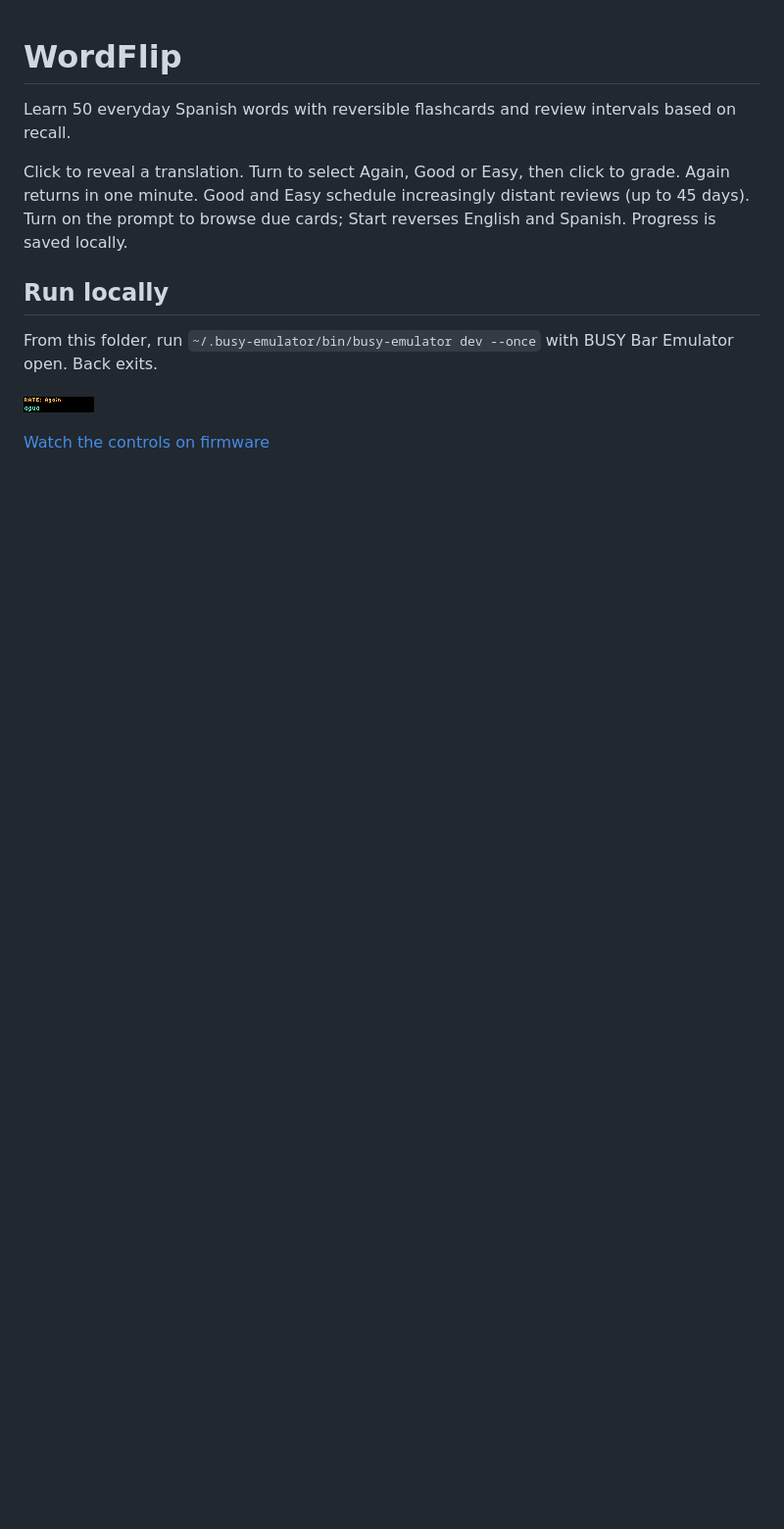
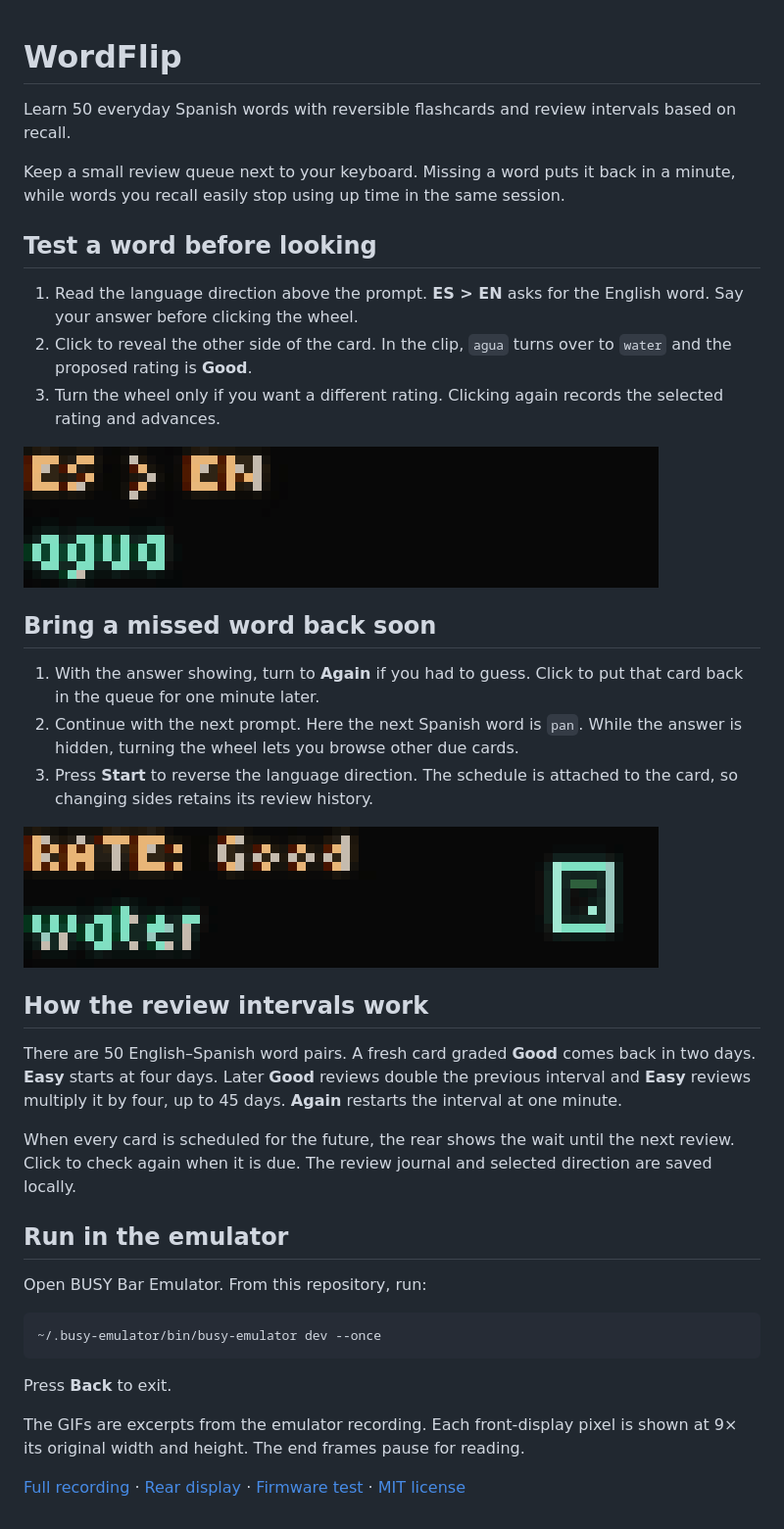
Before and after one commit to ncoooooper/busybar-wordflip, a Markdown page: README.md, the part around the change. Shown at 98% size. Rendered like a GitHub page; pictures changed too: media/guide/grade-and-advance.gif (added), media/guide/reveal-water.gif (added); blank space fills up the shorter version.

Commit message:
Add an illustrated user guide with recorded control sequences

````diff
--- a/README.md
+++ b/README.md
@@ -2,12 +2,40 @@
 
 Learn 50 everyday Spanish words with reversible flashcards and review intervals based on recall.
 
-Click to reveal a translation. Turn to select Again, Good or Easy, then click to grade. Again returns in one minute. Good and Easy schedule increasingly distant reviews (up to 45 days). Turn on the prompt to browse due cards; Start reverses English and Spanish. Progress is saved locally.
+Keep a small review queue next to your keyboard. Missing a word puts it back in a minute, while words you recall easily stop using up time in the same session.
 
-## Run locally
+## Test a word before looking
 
-From this folder, run `~/.busy-emulator/bin/busy-emulator dev --once` with BUSY Bar Emulator open. Back exits.
+1. Read the language direction above the prompt. **ES > EN** asks for the English word. Say your answer before clicking the wheel.
+2. Click to reveal the other side of the card. In the clip, `agua` turns over to `water` and the proposed rating is **Good**.
+3. Turn the wheel only if you want a different rating. Clicking again records the selected rating and advances.
 
-![BUSY Bar front display](screenshots/front-1.png)
+![The Spanish prompt agua becomes water under RATE: Good.](media/guide/reveal-water.gif)
 
-[Watch the controls on firmware](media/controls.mp4)
+## Bring a missed word back soon
+
+1. With the answer showing, turn to **Again** if you had to guess. Click to put that card back in the queue for one minute later.
+2. Continue with the next prompt. Here the next Spanish word is `pan`. While the answer is hidden, turning the wheel lets you browse other due cards.
+3. Press **Start** to reverse the language direction. The schedule is attached to the card, so changing sides retains its review history.
+
+![The rating changes to Again and the next Spanish prompt is pan.](media/guide/grade-and-advance.gif)
+
+## How the review intervals work
+
+There are 50 English–Spanish word pairs. A fresh card graded **Good** comes back in two days. **Easy** starts at four days. Later **Good** reviews double the previous interval and **Easy** reviews multiply it by four, up to 45 days. **Again** restarts the interval at one minute.
+
+When every card is scheduled for the future, the rear shows the wait until the next review. Click to check again when it is due. The review journal and selected direction are saved locally.
+
+## Run in the emulator
+
+Open BUSY Bar Emulator. From this repository, run:
+
+```sh
+~/.busy-emulator/bin/busy-emulator dev --once
+```
+
+Press **Back** to exit.
+
+The GIFs are excerpts from the emulator recording. Each front-display pixel is shown at 9× its original width and height. The end frames pause for reading.
+
+[Full recording](media/controls.mp4) · [Rear display](screenshots/back-1.png) · [Firmware test](EMULATOR-QA.md) · [MIT license](LICENSE)
````
